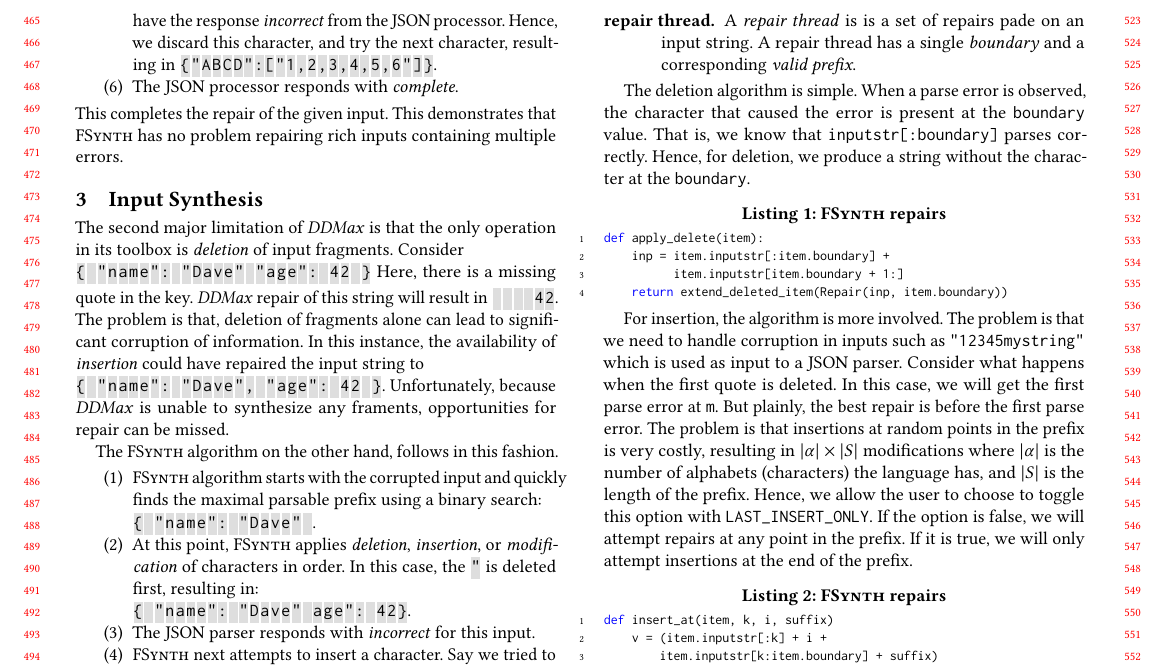
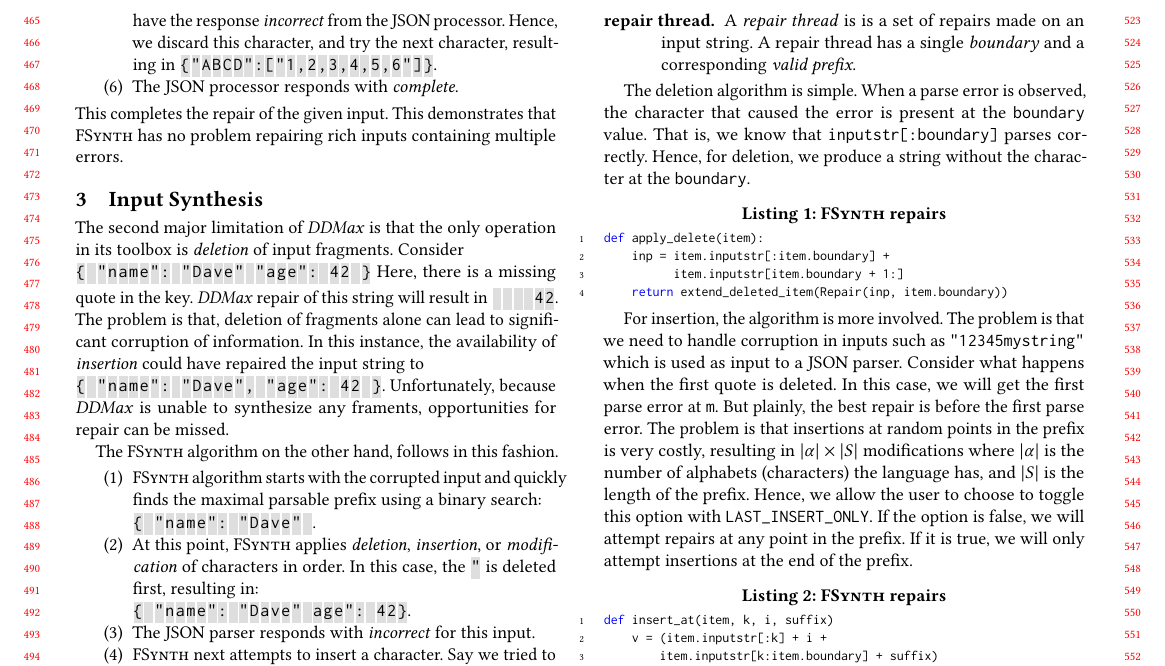
Before and after one commit to vrthra/delta-repair, a LaTeX paper (fse22-brepair.tex): part of page 5 of 11, cut so that both start at the same text. Compiled offline with pdfLaTeX.

Commit message:
Fixed Typo

```diff
--- a/fse22-brepair.tex
+++ b/fse22-brepair.tex
@@ -1198,7 +1198,7 @@ the first character after the valid substring that results in
 \emph{incomplete}.
 \item[repair.] A repair is a single modification (deletion or insertion of a
 single character) made on an input string.
-\item[repair thread.] A \emph{repair thread} is is a set of repairs pade on an
+\item[repair thread.] A \emph{repair thread} is is a set of repairs made on an
 input string. A repair thread has a single \emph{boundary} and a corresponding
 \emph{valid prefix}.
 \end{description}
```
